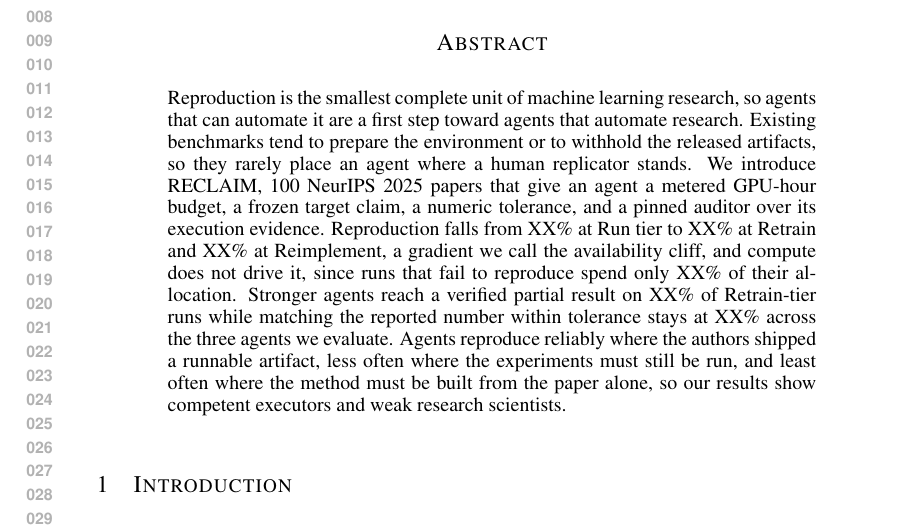
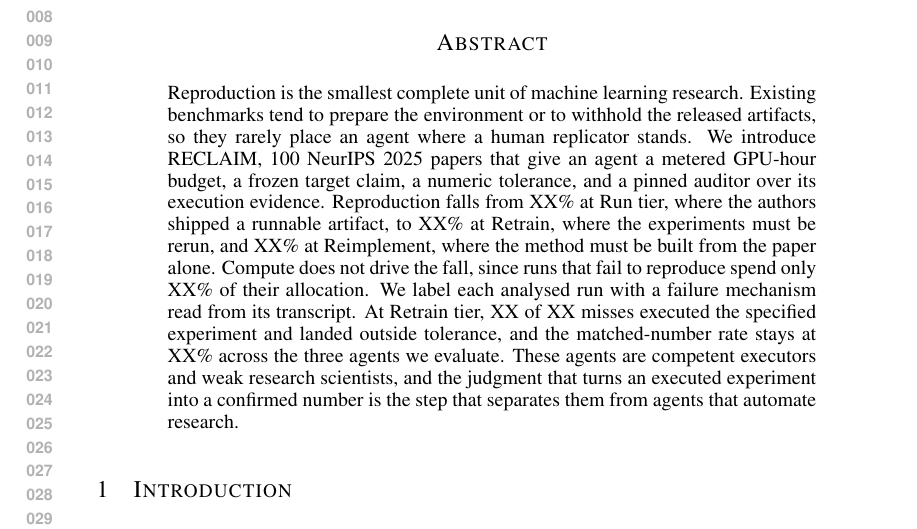
Before and after one commit to mithils3/reprocli, a LaTeX paper (paper_latex/iclr2027_conference.tex): part of page 1 of 20, cut so that both start at the same text. Compiled offline with pdfLaTeX.

Commit message:
paper: rebuild the abstract on the annotated-abstract skeleton
Eight sentences, one slot each: topic, motivation, contribution, the tier
gradient with its tiers defined inline, the compute clause, the failure-mechanism
taxonomy as the second contribution, the Retrain-tier split, and the closing
capability claim.

Drops the retired "availability cliff" handle. Scopes the closing claim to the
agents we evaluate. Restores "within tolerance", the across-agents matched rate,
and the tier gloss that had been cut. Adds TODO sources for the two new numbers
and records why the union-over-agents headroom sentence was cut.

Co-Authored-By: Claude Opus 5 <noreply@anthropic.com>
Claude-Session: https://claude.ai/code/session_011qWhP1pH9Rrsoz1coaN5nP

```diff
--- a/paper_latex/iclr2027_conference.tex
+++ b/paper_latex/iclr2027_conference.tex
@@ -40,29 +40,40 @@
 \maketitle
 
 \begin{abstract}
-Reproduction is the smallest complete unit of machine learning research, so
-agents that can automate it are a first step toward agents that automate
-research. Existing benchmarks tend to prepare the environment or to withhold the
-released artifacts, so they rarely place an agent where a human replicator
-stands. We introduce RECLAIM, 100 NeurIPS 2025 papers that give an agent a metered
-GPU-hour budget, a frozen target claim, a numeric tolerance, and a pinned auditor
-over its execution evidence. Reproduction falls from XX\% at Run tier to XX\% at
-Retrain and XX\% at Reimplement, a gradient we call the availability cliff, and
-compute does not drive it, since runs that fail to reproduce spend only XX\% of
-their allocation. Stronger agents reach a verified partial result on XX\% of
-Retrain-tier runs while matching the reported number within tolerance stays at
-XX\% across the three agents we evaluate. Agents reproduce reliably where the authors
-shipped a runnable artifact, less often where the experiments must still be run,
-and least often where the method must be built from the paper alone, so our
-results show competent executors and weak research scientists.
+Reproduction is the smallest complete unit of machine learning research.
+Existing benchmarks tend to prepare the environment or to withhold the released
+artifacts, so they rarely place an agent where a human replicator stands. We
+introduce RECLAIM, 100 NeurIPS 2025 papers that give an agent a metered GPU-hour
+budget, a frozen target claim, a numeric tolerance, and a pinned auditor over its
+execution evidence. Reproduction falls from XX\% at Run tier, where the authors
+shipped a runnable artifact, to XX\% at Retrain, where the experiments must be
+rerun, and XX\% at Reimplement, where the method must be built from the paper
+alone. Compute does not drive the fall, since runs that fail to reproduce spend
+only XX\% of their allocation. We label each analysed run with a failure
+mechanism read from its transcript. At Retrain tier, XX of XX misses executed the
+specified experiment and landed outside tolerance, and the matched-number rate
+stays at XX\% across the three agents we evaluate. These agents are competent
+executors and weak research scientists, and the judgment that turns an executed
+experiment into a confirmed number is the step that separates them from agents
+that automate research.
 % TODO(numbers) every XX above, with its source:
 %   Run / Retrain / Reimplement rate  -- DSv4 easy 14/29=48%, medium 9/28=32%,
 %     both pinned claude-sonnet-5 post-freeze and Iron-Law clean. Reimplement has
 %     NO pinned number: 2672018 (Qwen) and 2918306 (DSv4) are both self-graded.
 %     Re-audit 2918306 via --upload, then fill all three.
-%   right-experiment rate (XX% of Retrain runs) -- 24/28=86% from the dissection
-%     labels reproduced-clean + near-miss-partial, NOT auditor-derived. The
-%     auditor-grounded proxy is audit_score>=6, giving 22/28=79%. Pick one.
+%   Retrain misses that executed the experiment (XX of XX) -- near-miss-partial
+%     is 15 of 28 runs on the pinned DSv4 medium sweep 2896059, against 19 misses
+%     (28 minus the 9 reproduced), so 15 of 19. DISSECTION-derived, not auditor-
+%     derived, and the body must say so where it appears. This replaces the older
+%     right-experiment rate framing (24/28=86% dissection vs 22/28=79% from
+%     audit_score>=6), which left the estimand undefined. If the body reuses that
+%     rate, pick one there and state which.
+%   matched-number rate across the three agents (XX%) -- DSv4 is 9/28 (2896059,
+%     pinned Sonnet-5). The Qwen (2698678+2759663) and MiniMax (2690187) medium
+%     sweeps have pinned-auditor analyses in the vault; re-pull both numerators
+%     AND denominators before writing a single XX%, and give a range if the three
+%     do not agree. This is the flat-across-agents claim, so it must survive the
+%     comparability confounds listed in the vault cross-model note.
 %   XX-fold audit-score range -- 3.41 (MiniMax) to 6.43 (DSv4) is 1.9x.
 %   failed-run spend (XX% of their allocation) -- 48.1% mean / 37.0% median over
 %     the 34 non-reproduced runs pooled across the two pinned DSv4 sweeps
```
Also changed, not shown: paper_latex/iclr2027_conference.tex (13 more changed lines).
